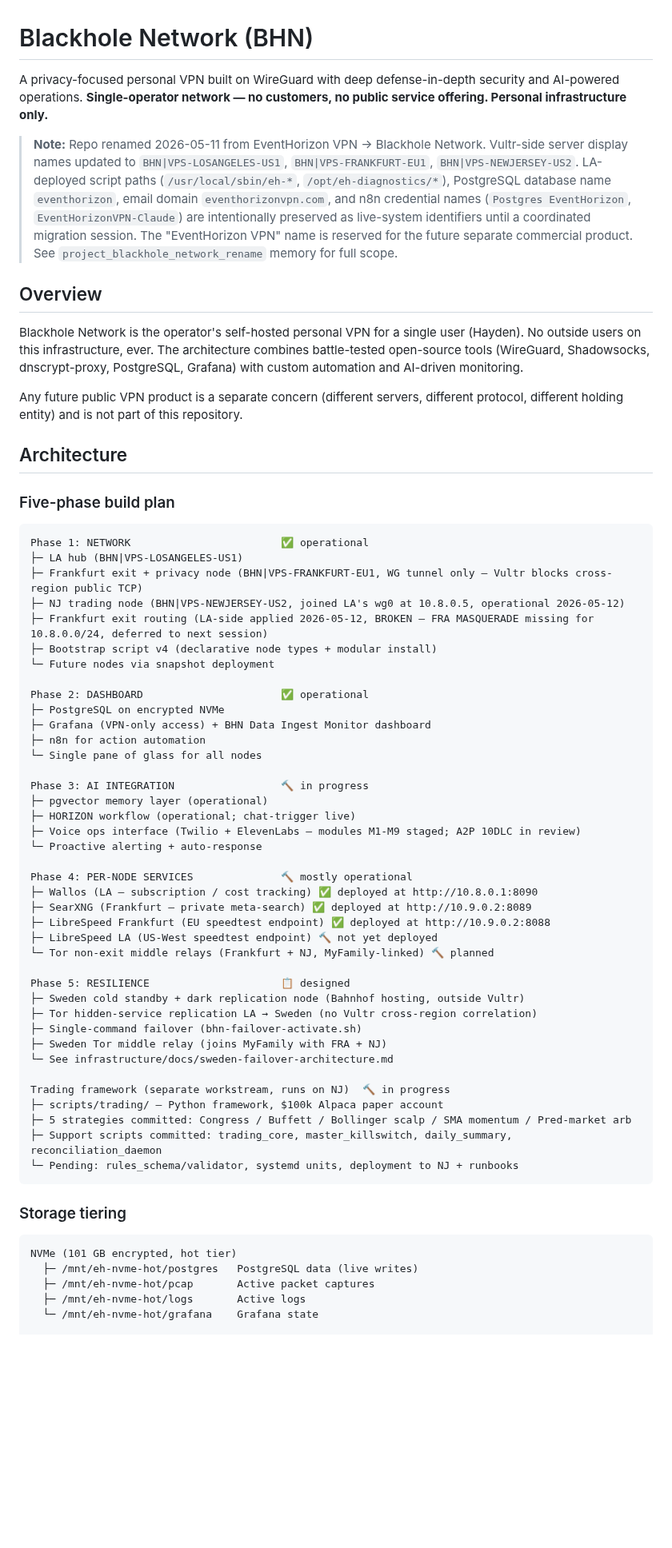
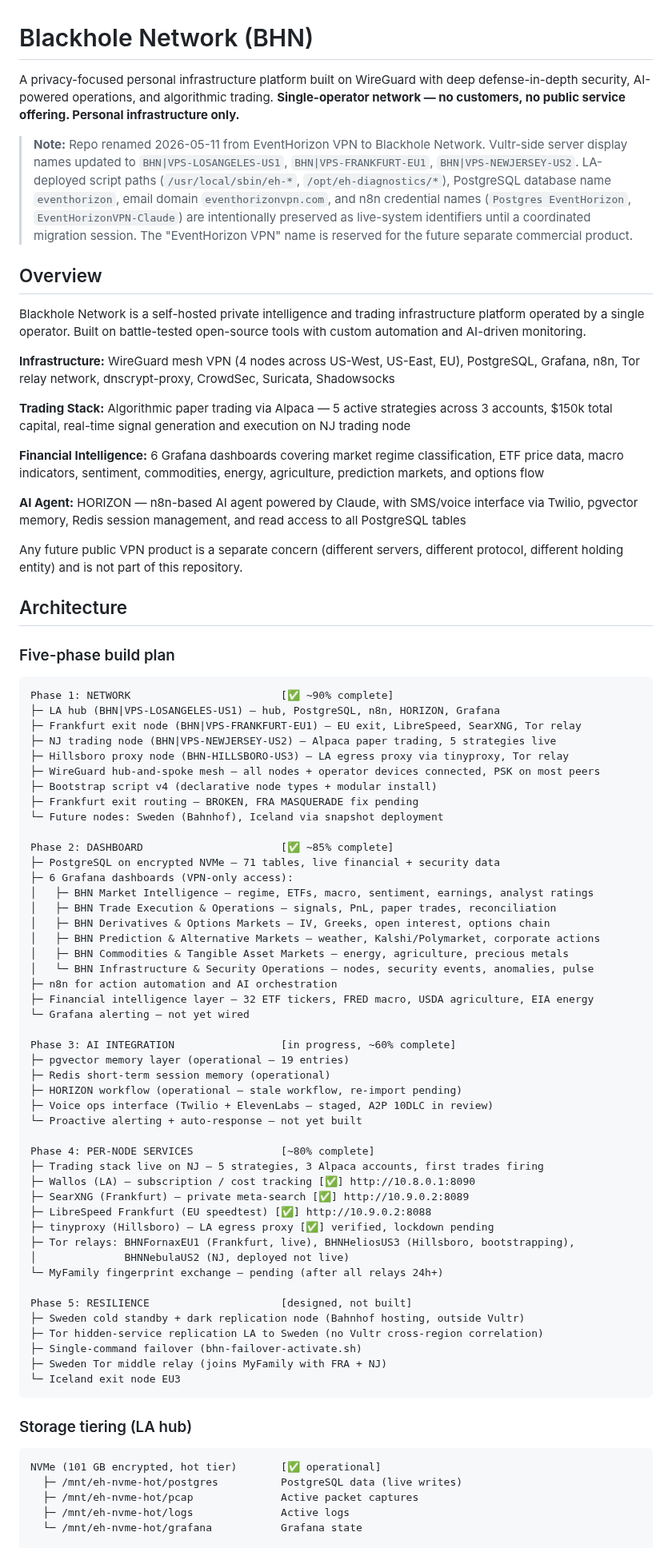
Before and after one commit to FletchEm31/BLACKHOLE-NETWORK, a Markdown page: README.md, the part around one of its changes. Shown at 80% size. Drawn GitHub-style; blank space fills up the shorter version.

````diff
--- a/README.md
+++ b/README.md
@@ -1,12 +1,20 @@
 # Blackhole Network (BHN)
 
-A privacy-focused personal VPN built on WireGuard with deep defense-in-depth security and AI-powered operations. **Single-operator network — no customers, no public service offering. Personal infrastructure only.**
+A privacy-focused personal infrastructure platform built on WireGuard with deep defense-in-depth security, AI-powered operations, and algorithmic trading. **Single-operator network — no customers, no public service offering. Personal infrastructure only.**
 
-> **Note:** Repo renamed 2026-05-11 from EventHorizon VPN → Blackhole Network. Vultr-side server display names updated to `BHN|VPS-LOSANGELES-US1`, `BHN|VPS-FRANKFURT-EU1`, `BHN|VPS-NEWJERSEY-US2`. LA-deployed script paths (`/usr/local/sbin/eh-*`, `/opt/eh-diagnostics/*`), PostgreSQL database name `eventhorizon`, email domain `eventhorizonvpn.com`, and n8n credential names (`Postgres EventHorizon`, `EventHorizonVPN-Claude`) are intentionally preserved as live-system identifiers until a coordinated migration session. The "EventHorizon VPN" name is reserved for the future separate commercial product. See `project_blackhole_network_rename` memory for full scope.
+> **Note:** Repo renamed 2026-05-11 from EventHorizon VPN to Blackhole Network. Vultr-side server display names updated to `BHN|VPS-LOSANGELES-US1`, `BHN|VPS-FRANKFURT-EU1`, `BHN|VPS-NEWJERSEY-US2`. LA-deployed script paths (`/usr/local/sbin/eh-*`, `/opt/eh-diagnostics/*`), PostgreSQL database name `eventhorizon`, email domain `eventhorizonvpn.com`, and n8n credential names (`Postgres EventHorizon`, `EventHorizonVPN-Claude`) are intentionally preserved as live-system identifiers until a coordinated migration session. The "EventHorizon VPN" name is reserved for the future separate commercial product.
 
 ## Overview
 
-Blackhole Network is the operator's self-hosted personal VPN for a single user (Hayden). No outside users on this infrastructure, ever. The architecture combines battle-tested open-source tools (WireGuard, Shadowsocks, dnscrypt-proxy, PostgreSQL, Grafana) with custom automation and AI-driven monitoring.
+Blackhole Network is a self-hosted private intelligence and trading infrastructure platform operated by a single operator. Built on battle-tested open-source tools with custom automation and AI-driven monitoring.
+
+**Infrastructure:** WireGuard mesh VPN (4 nodes across US-West, US-East, EU), PostgreSQL, Grafana, n8n, Tor relay network, dnscrypt-proxy, CrowdSec, Suricata, Shadowsocks
+
+**Trading Stack:** Algorithmic paper trading via Alpaca — 5 active strategies across 3 accounts, $150k total capital, real-time signal generation and execution on NJ trading node
+
+**Financial Intelligence:** 6 Grafana dashboards covering market regime classification, ETF price data, macro indicators, sentiment, commodities, energy, agriculture, prediction markets, and options flow
+
+**AI Agent:** HORIZON — n8n-based AI agent powered by Claude, with SMS/voice interface via Twilio, pgvector memory, Redis session management, and read access to all PostgreSQL tables
 
 Any future public VPN product is a separate concern (different servers, different protocol, different holding entity) and is not part of this repository.
 
@@ -15,53 +23,60 @@ Any future public VPN product is a separate concern (different servers, differen
 ### Five-phase build plan
 
 ```
-Phase 1: NETWORK                        ✅ operational
-├─ LA hub (BHN|VPS-LOSANGELES-US1)
-├─ Frankfurt exit + privacy node (BHN|VPS-FRANKFURT-EU1, WG tunnel only — Vultr blocks cross-region public TCP)
-├─ NJ trading node (BHN|VPS-NEWJERSEY-US2, joined LA's wg0 at 10.8.0.5, operational 2026-05-12)
-├─ Frankfurt exit routing (LA-side applied 2026-05-12, BROKEN — FRA MASQUERADE missing for 10.8.0.0/24, deferred to next session)
+Phase 1: NETWORK                        [✅ ~90% complete]
+├─ LA hub (BHN|VPS-LOSANGELES-US1) — hub, PostgreSQL, n8n, HORIZON, Grafana
+├─ Frankfurt exit node (BHN|VPS-FRANKFURT-EU1) — EU exit, LibreSpeed, SearXNG, Tor relay
+├─ NJ trading node (BHN|VPS-NEWJERSEY-US2) — Alpaca paper trading, 5 strategies live
+├─ Hillsboro proxy node (BHN-HILLSBORO-US3) — LA egress proxy via tinyproxy, Tor relay
+├─ WireGuard hub-and-spoke mesh — all nodes + operator devices connected, PSK on most peers
 ├─ Bootstrap script v4 (declarative node types + modular install)
-└─ Future nodes via snapshot deployment
+├─ Frankfurt exit routing — BROKEN, FRA MASQUERADE fix pending
+└─ Future nodes: Sweden (Bahnhof), Iceland via snapshot deployment
 
-Phase 2: DASHBOARD                      ✅ operational
-├─ PostgreSQL on encrypted NVMe
-├─ Grafana (VPN-only access) + BHN Data Ingest Monitor dashboard
-├─ n8n for action automation
-└─ Single pane of glass for all nodes
+Phase 2: DASHBOARD                      [✅ ~85% complete]
+├─ PostgreSQL on encrypted NVMe — 71 tables, live financial + security data
+├─ 6 Grafana dashboards (VPN-only access):
+│   ├─ BHN Market Intelligence — regime, ETFs, macro, sentiment, earnings, analyst ratings
+│   ├─ BHN Trade Execution & Operations — signals, PnL, paper trades, reconciliation
+│   ├─ BHN Derivatives & Options Markets — IV, Greeks, open interest, options chain
+│   ├─ BHN Prediction & Alternative Markets — weather, Kalshi/Polymarket, corporate actions
+│   ├─ BHN Commodities & Tangible Asset Markets — energy, agriculture, precious metals
+│   └─ BHN Infrastructure & Security Operations — nodes, security events, anomalies, pulse
+├─ n8n for action automation and AI orchestration
+├─ Financial intelligence layer — 32 ETF tickers, FRED macro, USDA agriculture, EIA energy
+└─ Grafana alerting — not yet wired
 
-Phase 3: AI INTEGRATION                 🔨 in progress
-├─ pgvector memory layer (operational)
-├─ HORIZON workflow (operational; chat-trigger live)
-├─ Voice ops interface (Twilio + ElevenLabs — modules M1-M9 staged; A2P 10DLC in review)
-└─ Proactive alerting + auto-response
+Phase 3: AI INTEGRATION                 [in progress, ~60% complete]
+├─ pgvector memory layer (operational — 19 entries)
+├─ Redis short-term session memory (operational)
+├─ HORIZON workflow (operational — stale workflow, re-import pending)
+├─ Voice ops interface (Twilio + ElevenLabs — staged, A2P 10DLC in review)
+└─ Proactive alerting + auto-response — not yet built
 
-Phase 4: PER-NODE SERVICES              🔨 mostly operational
-├─ Wallos (LA — subscription / cost tracking) ✅ deployed at http://10.8.0.1:8090
-├─ SearXNG (Frankfurt — private meta-search) ✅ deployed at http://10.9.0.2:8089
-├─ LibreSpeed Frankfurt (EU speedtest endpoint) ✅ deployed at http://10.9.0.2:8088
-├─ LibreSpeed LA (US-West speedtest endpoint) 🔨 not yet deployed
-└─ Tor non-exit middle relays (Frankfurt + NJ, MyFamily-linked) 🔨 planned
+Phase 4: PER-NODE SERVICES              [~80% complete]
+├─ Trading stack live on NJ — 5 strategies, 3 Alpaca accounts, first trades firing
+├─ Wallos (LA) — subscription / cost tracking [✅] http://10.8.0.1:8090
+├─ SearXNG (Frankfurt) — private meta-search [✅] http://10.9.0.2:8089
+├─ LibreSpeed Frankfurt (EU speedtest) [✅] http://10.9.0.2:8088
+├─ tinyproxy (Hillsboro) — LA egress proxy [✅] verified, lockdown pending
+├─ Tor relays: BHNFornaxEU1 (Frankfurt, live), BHNHeliosUS3 (Hillsboro, bootstrapping),
+│              BHNNebulaUS2 (NJ, deployed not live)
+└─ MyFamily fingerprint exchange — pending (after all relays 24h+)
 
-Phase 5: RESILIENCE                     📋 designed
+Phase 5: RESILIENCE                     [designed, not built]
 ├─ Sweden cold standby + dark replication node (Bahnhof hosting, outside Vultr)
-├─ Tor hidden-service replication LA → Sweden (no Vultr cross-region correlation)
+├─ Tor hidden-service replication LA to Sweden (no Vultr cross-region correlation)
 ├─ Single-command failover (bhn-failover-activate.sh)
 ├─ Sweden Tor middle relay (joins MyFamily with FRA + NJ)
-└─ See infrastructure/docs/sweden-failover-architecture.md
-
-Trading framework (separate workstream, runs on NJ)  🔨 in progress
-├─ scripts/trading/ — Python framework, $100k Alpaca paper account
-├─ 5 strategies committed: Congress / Buffett / Bollinger scalp / SMA momentum / Pred-market arb
-├─ Support scripts committed: trading_core, master_killswitch, daily_summary, reconciliation_daemon
-└─ Pending: rules_schema/validator, systemd units, deployment to NJ + runbooks
+└─ Iceland exit node EU3
 ```
 
-### Storage tiering
+### Storage tiering (LA hub)
 
 ```
-NVMe (101 GB encrypted, hot tier)
-  ├─ /mnt/eh-nvme-hot/postgres   PostgreSQL data (live writes)
-  ├─ /mnt/eh-nvme-hot/pcap       Active packet captures
-  ├─ /mnt/eh-nvme-hot/logs       Active logs
-  └─ /mnt/eh-nvme-hot/grafana    Grafana state
+NVMe (101 GB encrypted, hot tier)       [✅ operational]
+  ├─ /mnt/eh-nvme-hot/postgres          PostgreSQL data (live writes)
+  ├─ /mnt/eh-nvme-hot/pcap              Active packet captures
+  ├─ /mnt/eh-nvme-hot/logs              Active logs
+  └─ /mnt/eh-nvme-hot/grafana           Grafana state
 
````
Also changed, not shown: other parts of README.md (+119 -90 lines).
